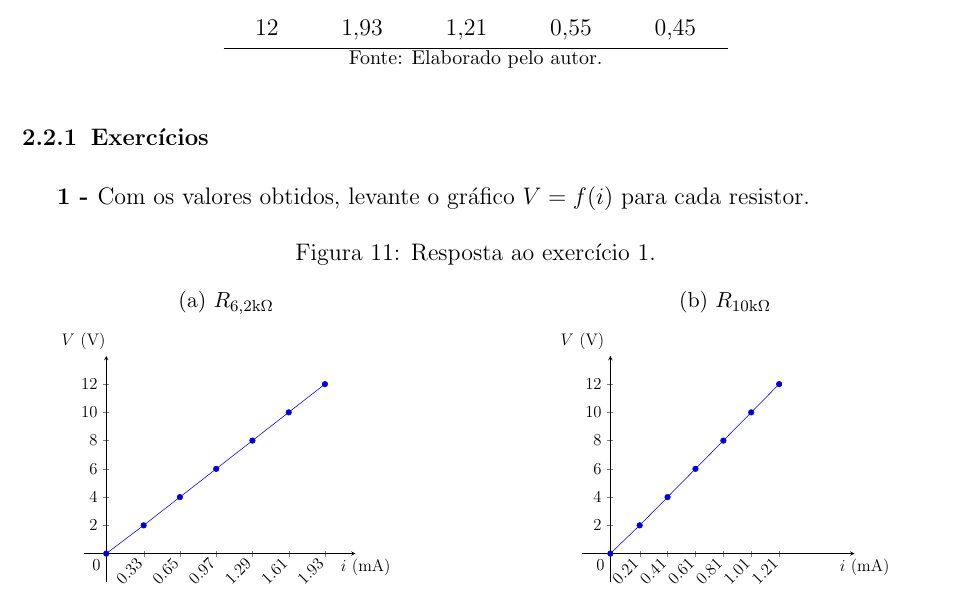
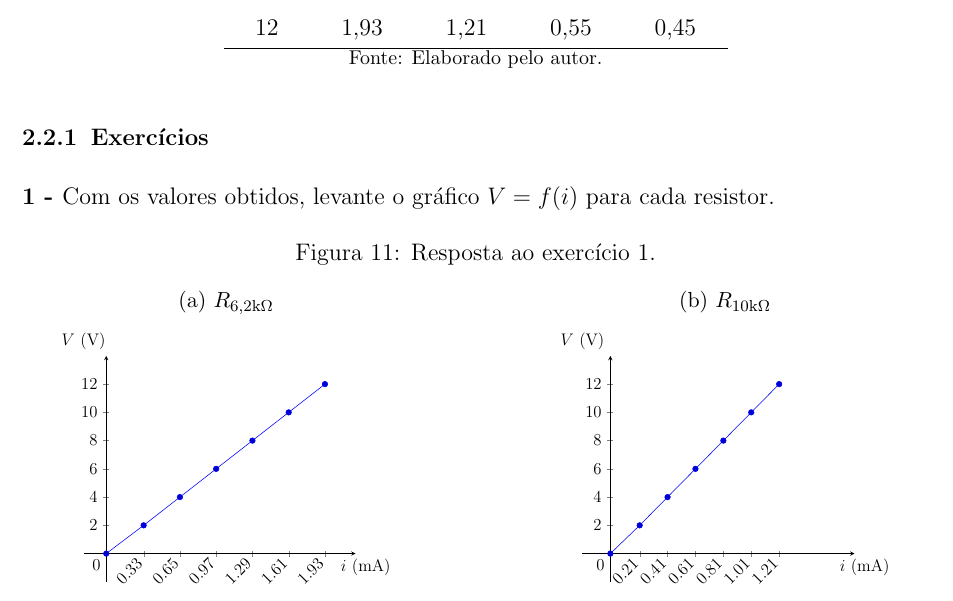
Before and after one commit to pedrohadns/relatorios-circuitos1, a LaTeX document (main.tex): part of page 13 of 15, cut so that both start at the same text. Compiled offline with pdfLaTeX; TikZ figures are drawn from their code, not taken from saved files.

Commit message:
Remover identação exercício 1

```diff
--- a/main.tex
+++ b/main.tex
@@ -343,7 +343,7 @@ Então, variou-se a tensão, começando de 12 V até 0 V, e para cada tensão di
 \end{table}
 
 \subsubsection{Exercícios}
-\textbf{1 - }Com os valores obtidos, levante o gráfico $V=f(i)$ para cada resistor.
+\noindent\textbf{1 - }Com os valores obtidos, levante o gráfico $V=f(i)$ para cada resistor.
 \begin{figure}[H]
     \centering
     \caption{Resposta ao exercício 1.}
```
